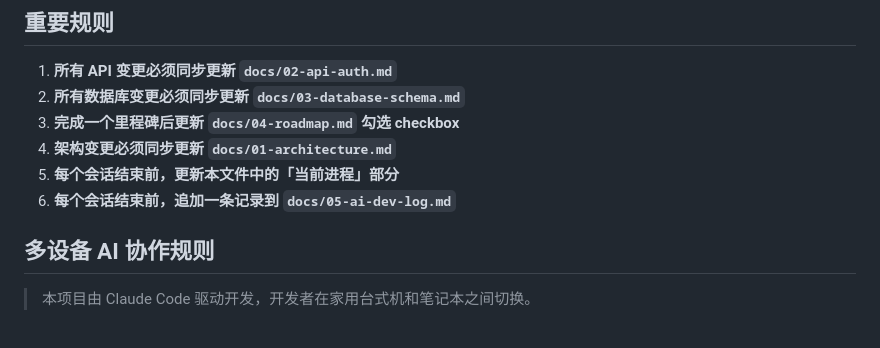
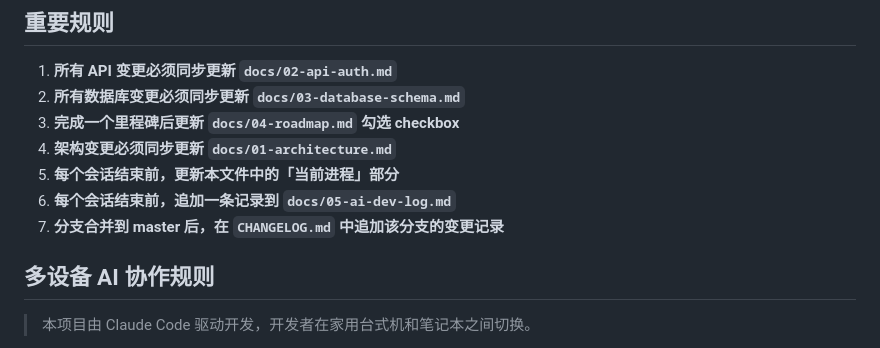
Before and after one commit to b3njam1n-cpt/play4fun, a Markdown page: CLAUDE.md, the part around the change. Rendered like a GitHub page.

Commit message:
docs: 新增 CHANGELOG.md 记录每个已合并分支的变更
fun-1/fun-2/fun-3 三个已合并分支均已记录。
CLAUDE.md 新增规则：分支合并后更新 CHANGELOG.md。

Co-Authored-By: Claude <noreply@anthropic.com>

```diff
--- a/CLAUDE.md
+++ b/CLAUDE.md
@@ -76,6 +76,7 @@ npm run deploy    # 部署到 Cloudflare
 4. **架构变更必须同步更新 `docs/01-architecture.md`**
 5. **每个会话结束前，更新本文件中的「当前进程」部分**
 6. **每个会话结束前，追加一条记录到 `docs/05-ai-dev-log.md`**
+7. **分支合并到 master 后，在 `CHANGELOG.md` 中追加该分支的变更记录**
 
 ## 多设备 AI 协作规则
 
```
Also changed, not shown: CHANGELOG.md (added, +57 -0 lines).
